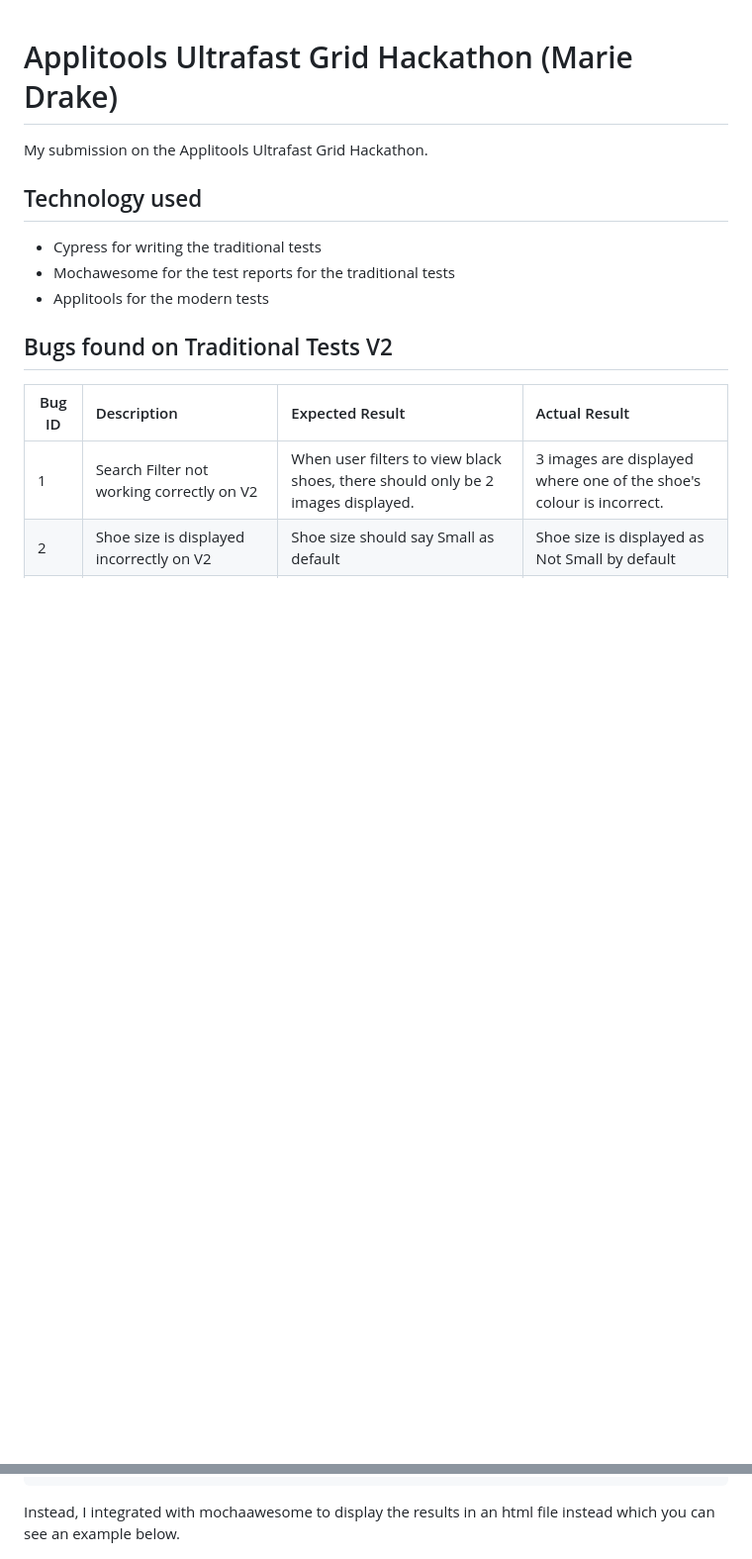
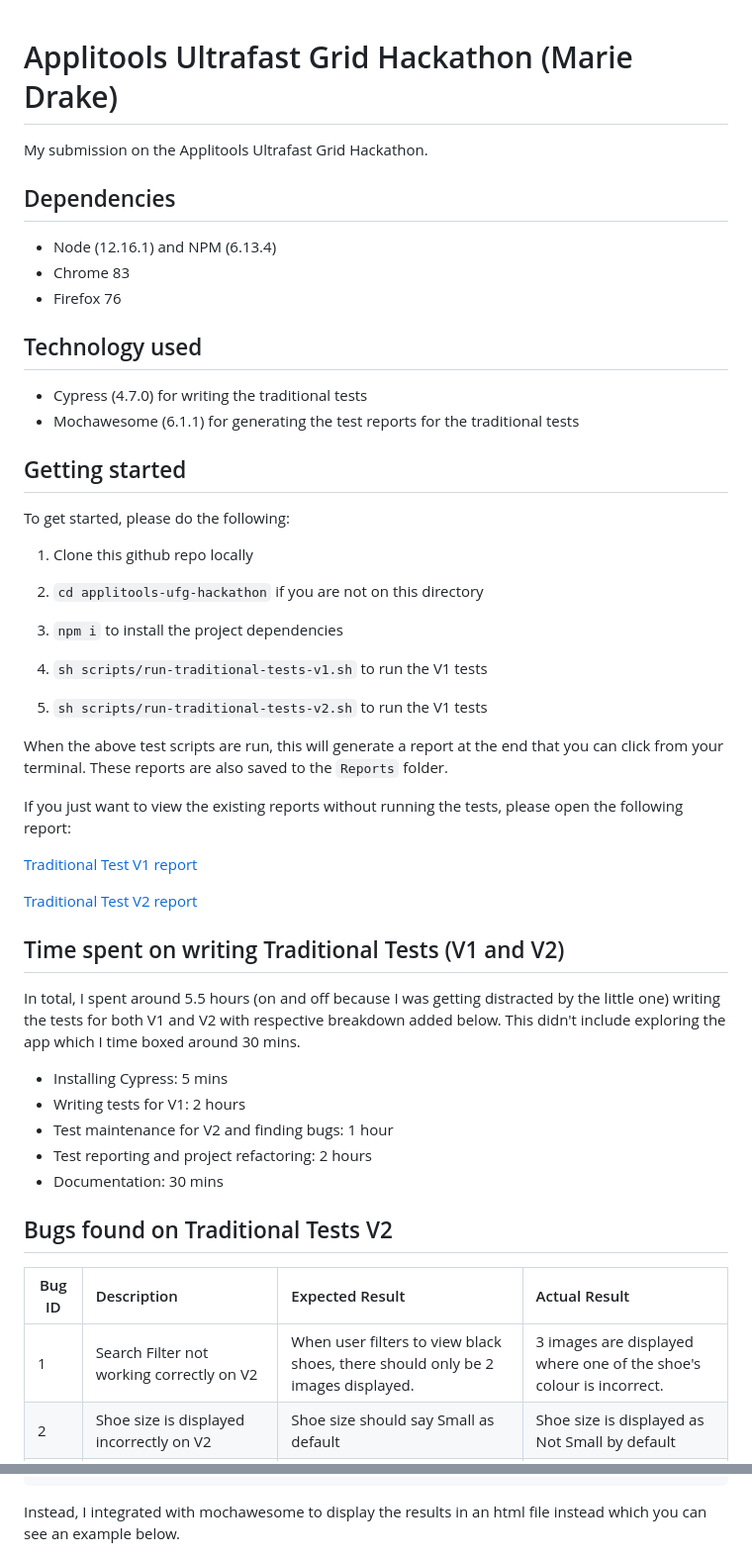
Before and after one commit to mdcruz/applitools-ufg-hackathon, a Markdown page: README.md, 2 parts joined by grey strips. Shown: that part at 99% size. Rendered like a GitHub page; blank space fills up the shorter version.

Commit message:
update readme and create test scripts

````diff
--- a/README.md
+++ b/README.md
@@ -2,11 +2,48 @@
 
 My submission on the Applitools Ultrafast Grid Hackathon.
 
+## Dependencies
+
+- Node (12.16.1) and NPM (6.13.4)
+- Chrome 83
+- Firefox 76
+
 ## Technology used
 
-- Cypress for writing the traditional tests
-- Mochawesome for the test reports for the traditional tests
-- Applitools for the modern tests
+- Cypress (4.7.0) for writing the traditional tests
+- Mochawesome (6.1.1) for generating the test reports for the traditional tests
+
+## Getting started
+
+To get started, please do the following:
+
+1. Clone this github repo locally
+
+2. `cd applitools-ufg-hackathon` if you are not on this directory
+
+3. `npm i` to install the project dependencies
+
+4. `sh scripts/run-traditional-tests-v1.sh` to run the V1 tests
+
+5. `sh scripts/run-traditional-tests-v2.sh` to run the V1 tests
+
+When the above test scripts are run, this will generate a report at the end that you can click from your terminal. These reports are also saved to the `Reports` folder.
+
+If you just want to view the existing reports without running the tests, please open the following report:
+
+[Traditional Test V1 report](Reports/TraditionalTestsV1/traditional-tests-report.html)
+
+[Traditional Test V2 report](Reports/TraditionalTestsV2/traditional-tests-report.html)
+
+## Time spent on writing Traditional Tests (V1 and V2)
+
+In total, I spent around 5.5 hours (on and off because I was getting distracted by the little one) writing the tests for both V1 and V2 with respective breakdown added below. This didn't include exploring the app which I time boxed around 30 mins.
+
+- Installing Cypress: 5 mins
+- Writing tests for V1: 2 hours
+- Test maintenance for V2 and finding bugs: 1 hour
+- Test reporting and project refactoring: 2 hours
+- Documentation: 30 mins
 
 ## Bugs found on Traditional Tests V2
 
@@ -41,6 +78,6 @@ function shouldBeVisible(task, testName, domId) {
 }
 ```
 
-Instead, I integrated with mochaawesome to display the results in an html file instead which you can see an example below.
+Instead, I integrated with mochawesome to display the results in an html file instead which you can see an example below.
 
 ![image](images/example-report-screenshot.png)
````
Also changed, not shown: other parts of README.md (+8 -0 lines), images/example-report-only-errors.png (added), 16 other files.
